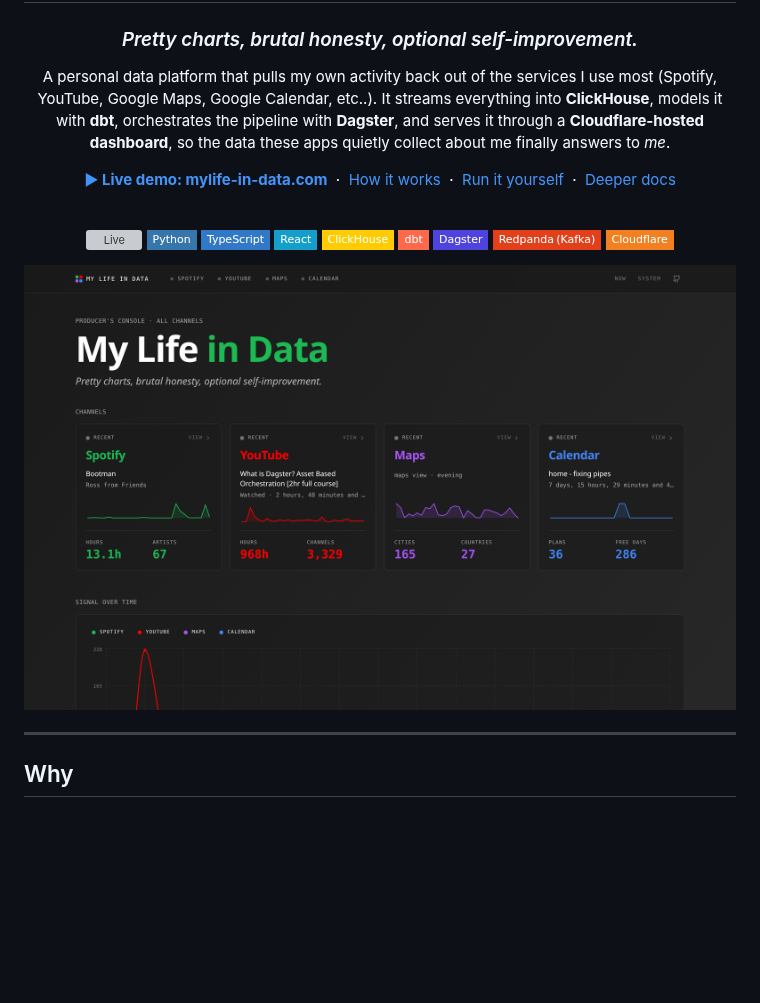
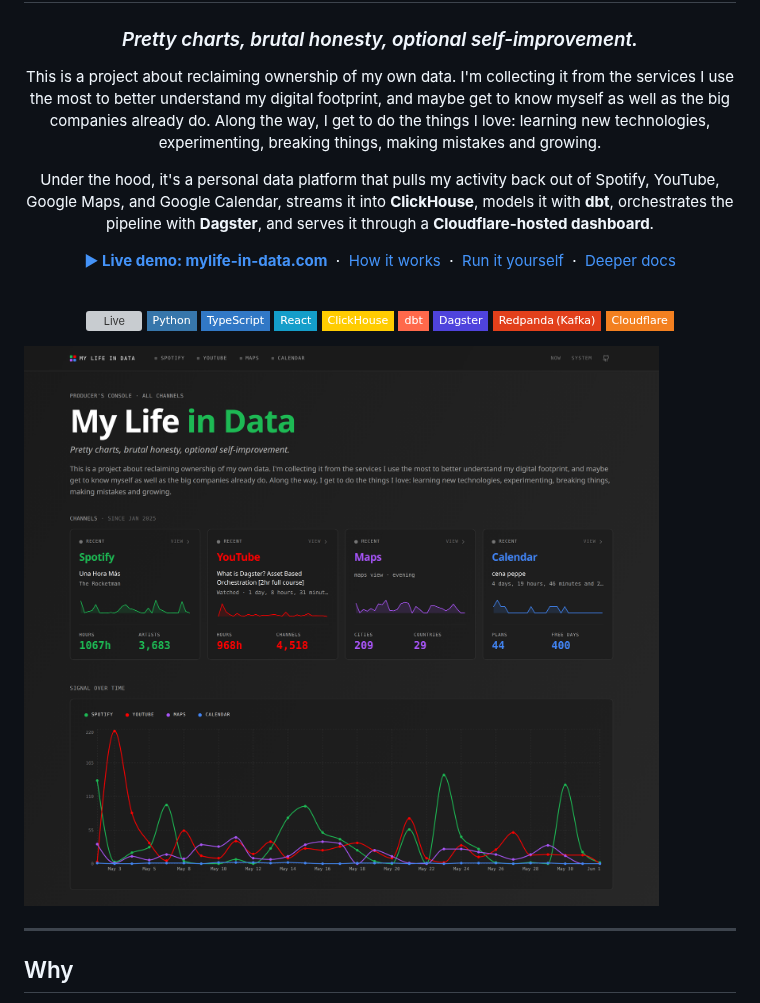
Before and after one commit to LucaLiverani/mylife-in-data, a Markdown page: README.md, the part around one of its changes. GitHub-like rendering; pictures changed too: docs/screenshots/home.png; badges without logos; blank space fills up the shorter version; grey boxes are pictures that could not be loaded.

```diff
--- a/README.md
+++ b/README.md
@@ -6,7 +6,9 @@
 
 ### _Pretty charts, brutal honesty, optional self-improvement._
 
-A personal data platform that pulls my own activity back out of the services I use most (Spotify, YouTube, Google Maps, Google Calendar, etc..). It streams everything into **ClickHouse**, models it with **dbt**, orchestrates the pipeline with **Dagster**, and serves it through a **Cloudflare-hosted dashboard**, so the data these apps quietly collect about me finally answers to *me*.
+This is a project about reclaiming ownership of my own data. I'm collecting it from the services I use the most to better understand my digital footprint, and maybe get to know myself as well as the big companies already do. Along the way, I get to do the things I love: learning new technologies, experimenting, breaking things, making mistakes and growing.
+
+Under the hood, it's a personal data platform that pulls my activity back out of Spotify, YouTube, Google Maps, and Google Calendar, streams it into **ClickHouse**, models it with **dbt**, orchestrates the pipeline with **Dagster**, and serves it through a **Cloudflare-hosted dashboard**.
 
 [**▶ Live demo: mylife-in-data.com**](https://mylife-in-data.com) &nbsp;·&nbsp; [How it works](#how-it-works) &nbsp;·&nbsp; [Run it yourself](#run-it-yourself) &nbsp;·&nbsp; [Deeper docs](#deeper-docs)
 
```
Also changed, not shown: other parts of README.md (+10 -4 lines), dashboard/README.md (+25 -22 lines), docs/screenshots/calendar.png, docs/screenshots/maps.png, docs/screenshots/spotify.png, docs/screenshots/youtube.png.
